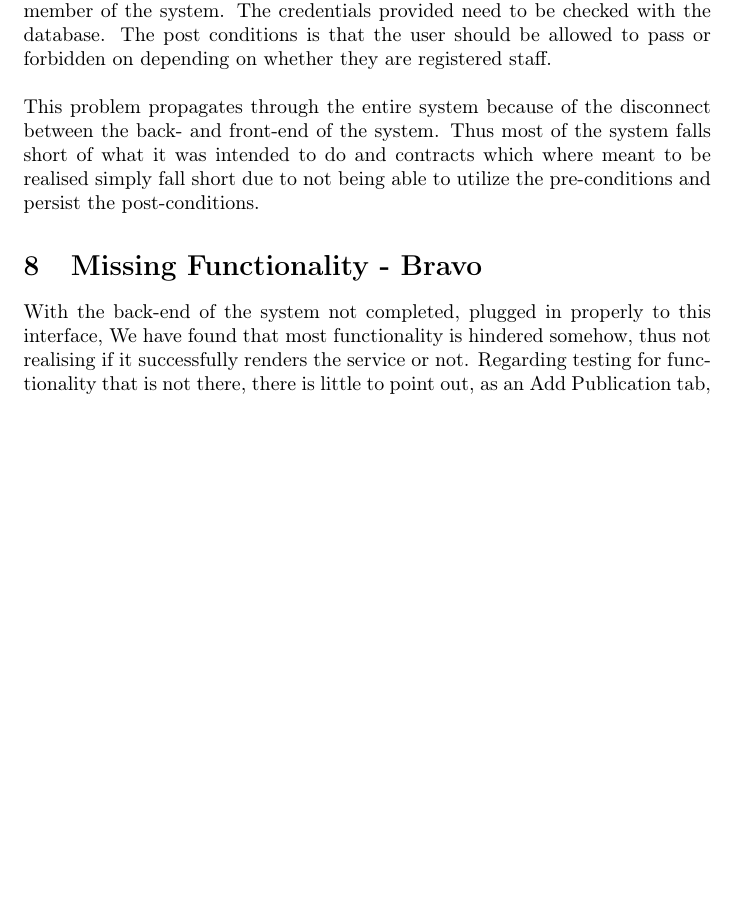
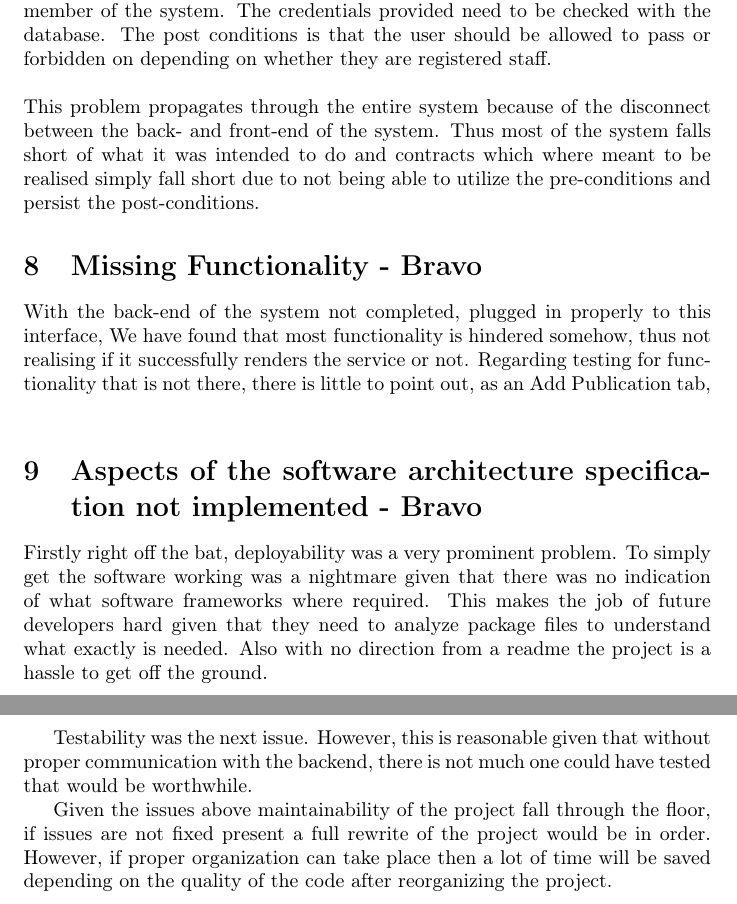
Before and after one commit to Mosesjoseph/COS301-Web-Testing, a LaTeX document (main.tex): part of page 6 of 6 before the commit and two parts of pages 6 and 7 of 7 after it, the two joined at a grey line, cut so that both start at the same text, the shorter picture padded with empty space. Compiled offline with pdfLaTeX.

Commit message:
Added section 2c

```diff
--- a/main.tex
+++ b/main.tex
@@ -138,4 +138,13 @@ This problem propagates through the entire system because of the disconnect betw
 					With the back-end of the system not completed, plugged in properly to this interface, We have found that most functionality is hindered somehow, thus not realising if it successfully renders the service or not. Regarding testing for functionality that is not there, there is little to point out, as an Add Publication tab,
 					\newline
 
+\section{Aspects of the software architecture specification not implemented - Bravo}
+Firstly right off the bat, deployability was a very prominent problem. To simply get the software working was a nightmare given that there was no indication of what software frameworks where required. This makes the job of future developers hard given that they need to analyze package files to understand what exactly is needed. Also with no direction from a readme the project is a hassle to get off the ground.
+
+Testability was the next issue. However, this is reasonable given that without proper communication with the backend, there is not much one could have tested that would be worthwhile.
+
+Given the issues above maintainability of the project fall through the floor, if issues are not fixed present a full rewrite of the project would be in order. However, if proper organization can take place then a lot of time will be saved depending on the quality of the code after reorganizing the project.
+
+
+
 \end{document}
```
Also changed, not shown: main.pdf.
